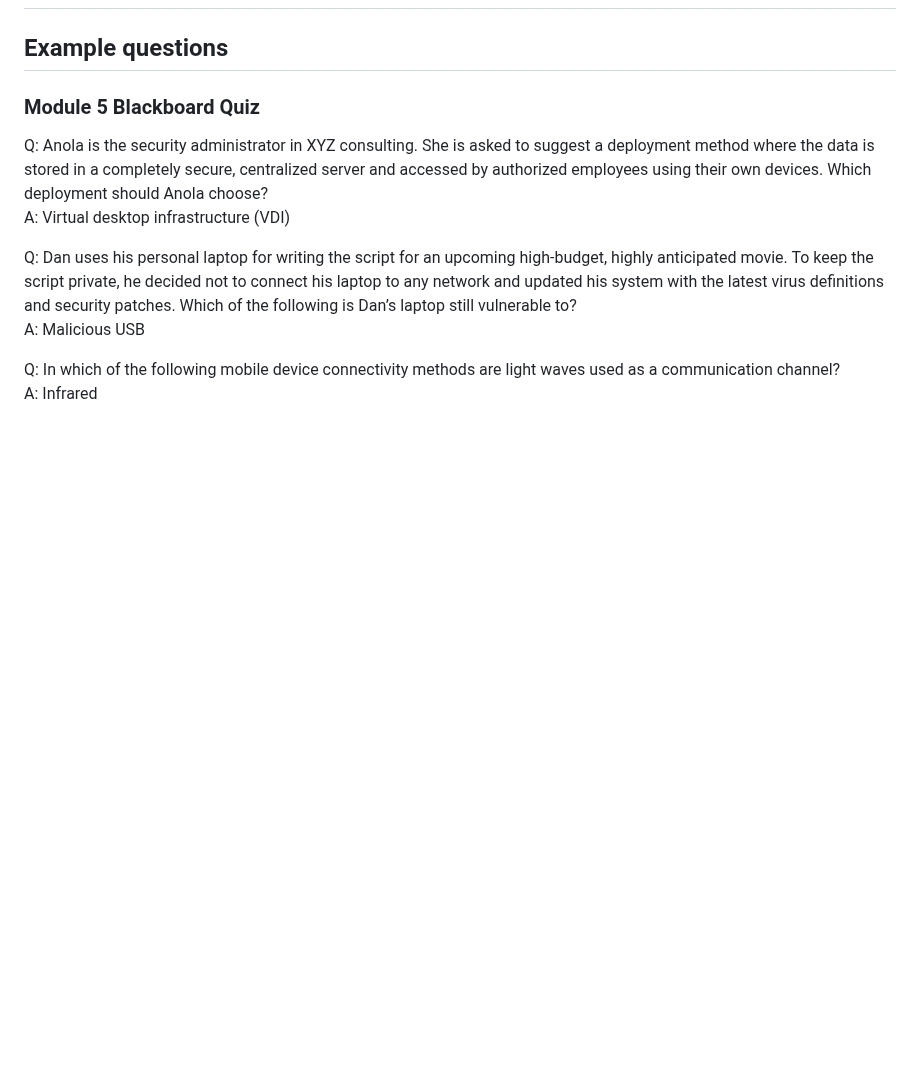
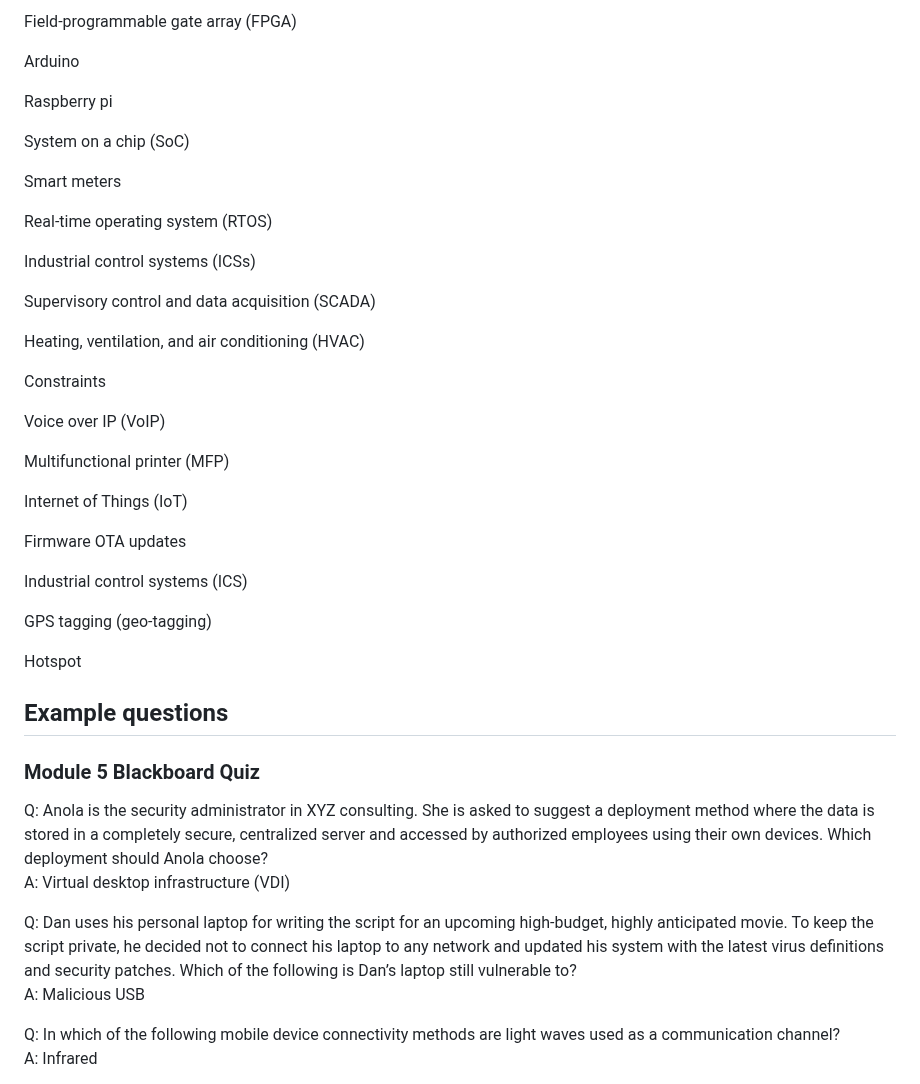
Before and after one commit to melanieb98/melanieb98, a Markdown page: SEC110_midterm_studyguide.md, the part around one of its changes. GitHub-like rendering; blank space fills up the shorter version.

```diff
--- a/SEC110_midterm_studyguide.md
+++ b/SEC110_midterm_studyguide.md
@@ -356,3 +441,36 @@ A: The cybersecurity expert checked with CISCP and also investigated the dark we
+Field-programmable gate array (FPGA)
+
+Arduino
+
+Raspberry pi
+
+System on a chip (SoC)
+
+Smart meters
+
+Real-time operating system (RTOS)
+
+Industrial control systems (ICSs)
+
+Supervisory control and data acquisition (SCADA)
+
+Heating, ventilation, and air conditioning (HVAC)
+
+Constraints
+
+Voice over IP (VoIP)
+
+Multifunctional printer (MFP)
+
+Internet of Things (IoT)
+
+Firmware OTA updates
+
+Industrial control systems (ICS)
+
+GPS tagging (geo-tagging)
+
+Hotspot
 
 ## Example questions
 
```
Also changed, not shown: other parts of SEC110_midterm_studyguide.md (+85 -0 lines).
